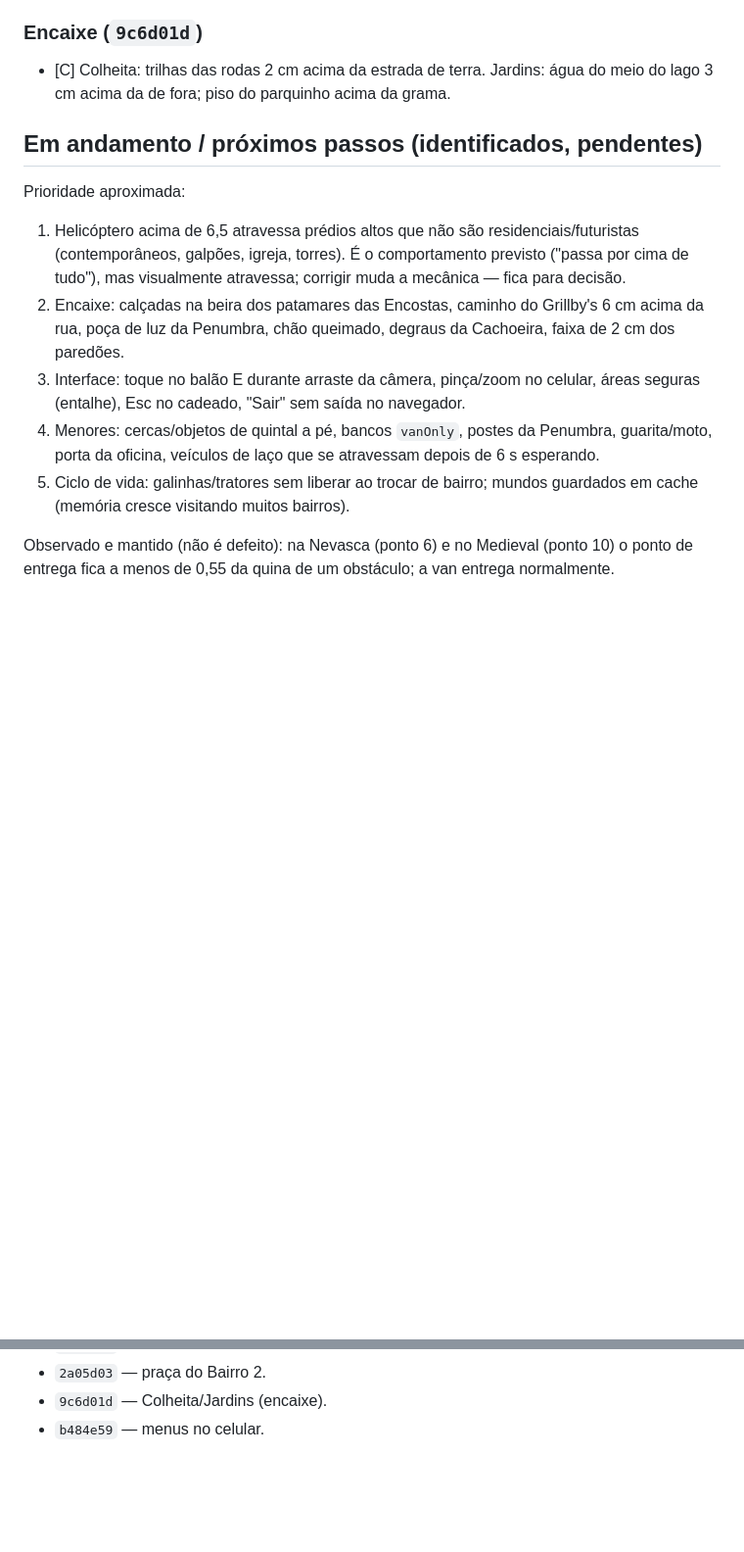
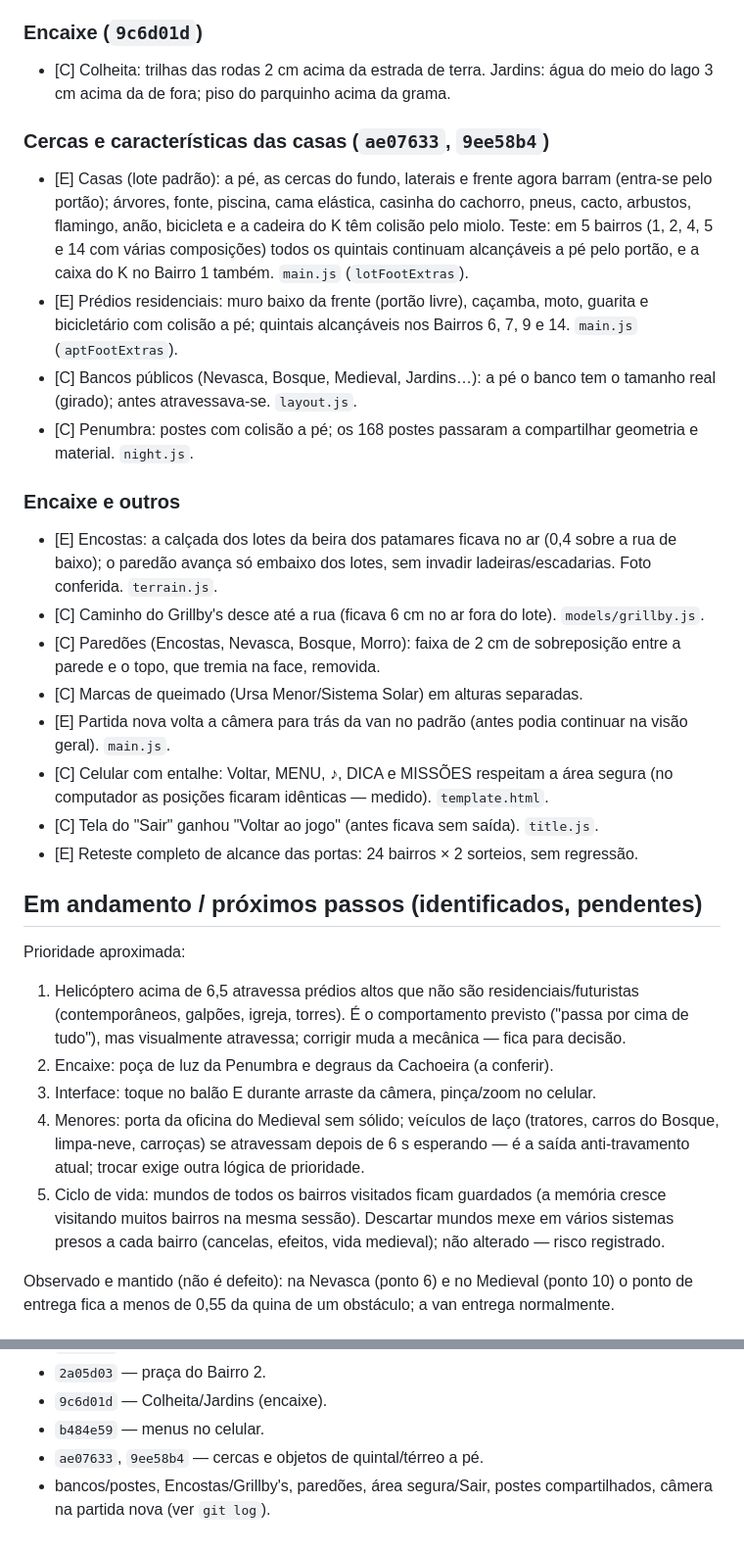
Before and after one commit to JoaoKoDiz/ADRESS, a Markdown page: REVISAO_QUALIDADE.md, 2 parts joined by grey strips. Shown at 98% size. Rendered like a GitHub page; blank space fills up the shorter version.

Commit message:
Revisão de qualidade: relatório atualizado
Co-Authored-By: Claude Opus 5.5 <noreply@anthropic.com>
Claude-Session: https://claude.ai/code/session_01WJN2k6SsBf9ZfTi7hzrEi2

```diff
--- a/REVISAO_QUALIDADE.md
+++ b/REVISAO_QUALIDADE.md
@@ -66,13 +66,29 @@ Legenda: **[E]** verificado em execução (jogo rodando no Chromium) · **[C]**
 ### Encaixe (`9c6d01d`)
 - [C] Colheita: trilhas das rodas 2 cm acima da estrada de terra. Jardins: água do meio do lago 3 cm acima da de fora; piso do parquinho acima da grama.
 
+### Cercas e características das casas (`ae07633`, `9ee58b4`)
+- [E] Casas (lote padrão): a pé, as cercas do fundo, laterais e frente agora barram (entra-se pelo portão); árvores, fonte, piscina, cama elástica, casinha do cachorro, pneus, cacto, arbustos, flamingo, anão, bicicleta e a cadeira do K têm colisão pelo miolo. Teste: em 5 bairros (1, 2, 4, 5 e 14 com várias composições) todos os quintais continuam alcançáveis a pé pelo portão, e a caixa do K no Bairro 1 também. `main.js` (`lotFootExtras`).
+- [E] Prédios residenciais: muro baixo da frente (portão livre), caçamba, moto, guarita e bicicletário com colisão a pé; quintais alcançáveis nos Bairros 6, 7, 9 e 14. `main.js` (`aptFootExtras`).
+- [C] Bancos públicos (Nevasca, Bosque, Medieval, Jardins…): a pé o banco tem o tamanho real (girado); antes atravessava-se. `layout.js`.
+- [C] Penumbra: postes com colisão a pé; os 168 postes passaram a compartilhar geometria e material. `night.js`.
+
+### Encaixe e outros
+- [E] Encostas: a calçada dos lotes da beira dos patamares ficava no ar (0,4 sobre a rua de baixo); o paredão avança só embaixo dos lotes, sem invadir ladeiras/escadarias. Foto conferida. `terrain.js`.
+- [C] Caminho do Grillby's desce até a rua (ficava 6 cm no ar fora do lote). `models/grillby.js`.
+- [C] Paredões (Encostas, Nevasca, Bosque, Morro): faixa de 2 cm de sobreposição entre a parede e o topo, que tremia na face, removida.
+- [C] Marcas de queimado (Ursa Menor/Sistema Solar) em alturas separadas.
+- [E] Partida nova volta a câmera para trás da van no padrão (antes podia continuar na visão geral). `main.js`.
+- [C] Celular com entalhe: Voltar, MENU, ♪, DICA e MISSÕES respeitam a área segura (no computador as posições ficaram idênticas — medido). `template.html`.
+- [C] Tela do "Sair" ganhou "Voltar ao jogo" (antes ficava sem saída). `title.js`.
+- [E] Reteste completo de alcance das portas: 24 bairros × 2 sorteios, sem regressão.
+
 ## Em andamento / próximos passos (identificados, pendentes)
 Prioridade aproximada:
 1. Helicóptero acima de 6,5 atravessa prédios altos que não são residenciais/futuristas (contemporâneos, galpões, igreja, torres). É o comportamento previsto ("passa por cima de tudo"), mas visualmente atravessa; corrigir muda a mecânica — fica para decisão.
-2. Encaixe: calçadas na beira dos patamares das Encostas, caminho do Grillby's 6 cm acima da rua, poça de luz da Penumbra, chão queimado, degraus da Cachoeira, faixa de 2 cm dos paredões.
-3. Interface: toque no balão E durante arraste da câmera, pinça/zoom no celular, áreas seguras (entalhe), Esc no cadeado, "Sair" sem saída no navegador.
-4. Menores: cercas/objetos de quintal a pé, bancos `vanOnly`, postes da Penumbra, guarita/moto, porta da oficina, veículos de laço que se atravessam depois de 6 s esperando.
-5. Ciclo de vida: galinhas/tratores sem liberar ao trocar de bairro; mundos guardados em cache (memória cresce visitando muitos bairros).
+2. Encaixe: poça de luz da Penumbra e degraus da Cachoeira (a conferir).
+3. Interface: toque no balão E durante arraste da câmera, pinça/zoom no celular.
+4. Menores: porta da oficina do Medieval sem sólido; veículos de laço (tratores, carros do Bosque, limpa-neve, carroças) se atravessam depois de 6 s esperando — é a saída anti-travamento atual; trocar exige outra lógica de prioridade.
+5. Ciclo de vida: mundos de todos os bairros visitados ficam guardados (a memória cresce visitando muitos bairros na mesma sessão). Descartar mundos mexe em vários sistemas presos a cada bairro (cancelas, efeitos, vida medieval); não alterado — risco registrado.
 
 Observado e mantido (não é defeito): na Nevasca (ponto 6) e no Medieval (ponto 10) o ponto de entrega fica a menos de 0,55 da quina de um obstáculo; a van entrega normalmente.
 
@@ -98,3 +114,5 @@ Observado e mantido (não é defeito): na Nevasca (ponto 6) e no Medieval (ponto
 - `2a05d03` — praça do Bairro 2.
 - `9c6d01d` — Colheita/Jardins (encaixe).
 - `b484e59` — menus no celular.
+- `ae07633`, `9ee58b4` — cercas e objetos de quintal/térreo a pé.
+- bancos/postes, Encostas/Grillby's, paredões, área segura/Sair, postes compartilhados, câmera na partida nova (ver `git log`).
```
Also changed, not shown: other parts of REVISAO_QUALIDADE.md (+1 -1 lines).
